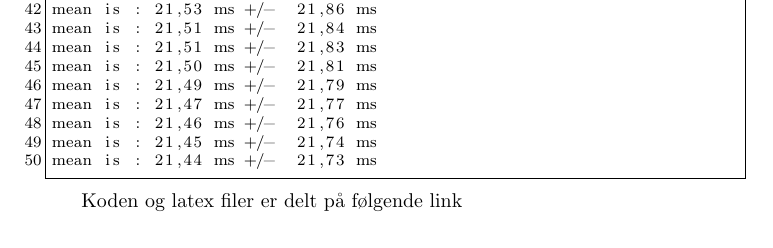
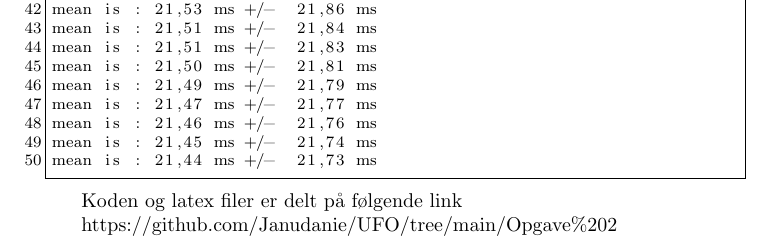
Before and after one commit to Janudanie/UFO, a LaTeX document (Opgave 2/Report/report.tex): part of page 12 of 12, cut so that both start at the same text. Compiled offline with pdfLaTeX.

Commit message:
Added opgave 2

```diff
--- a/Opgave 2/Report/report.tex
+++ b/Opgave 2/Report/report.tex
@@ -12,7 +12,7 @@
 
 Koden og latex filer er delt på følgende link
 
-
+https://github.com/Janudanie/UFO/tree/main/Opgave\%202
 
 
 \end{document}
```
Also changed, not shown: Opgave 2/Report/report.pdf, 1 other file.
